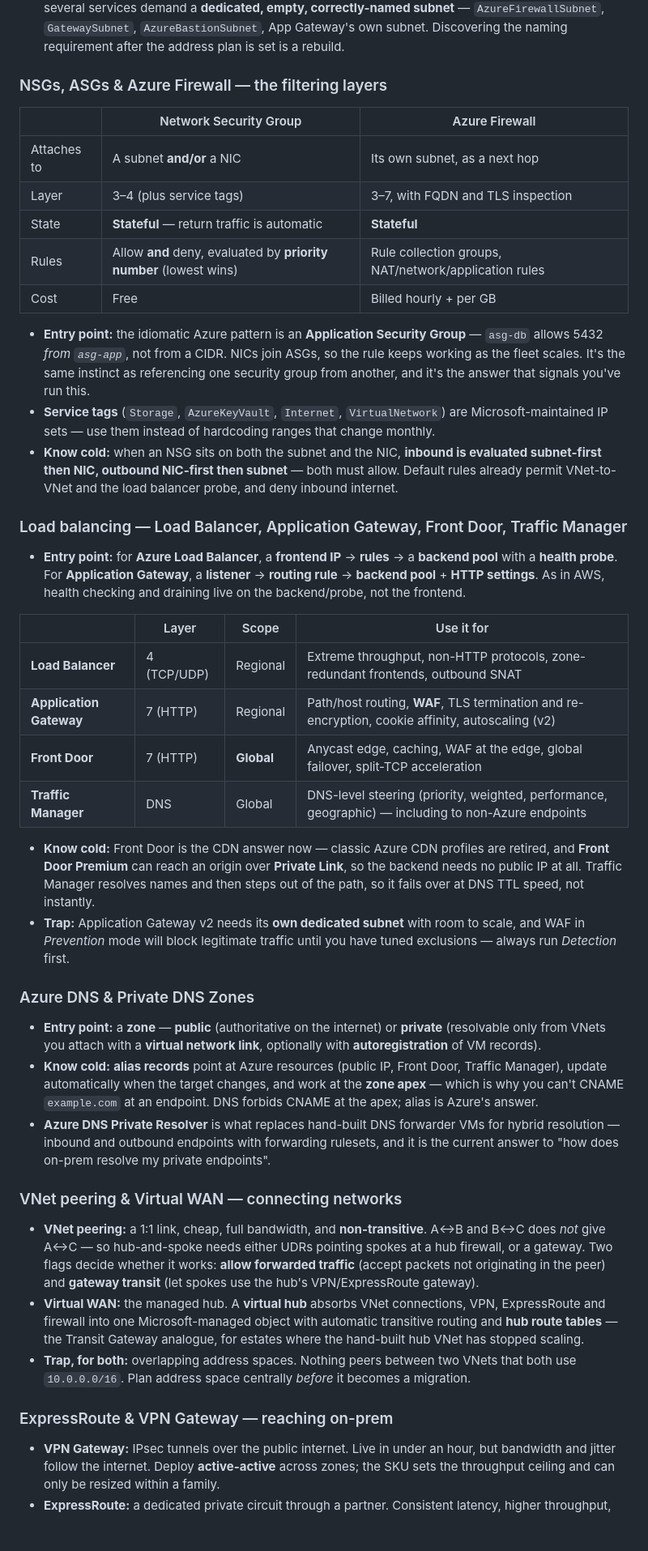
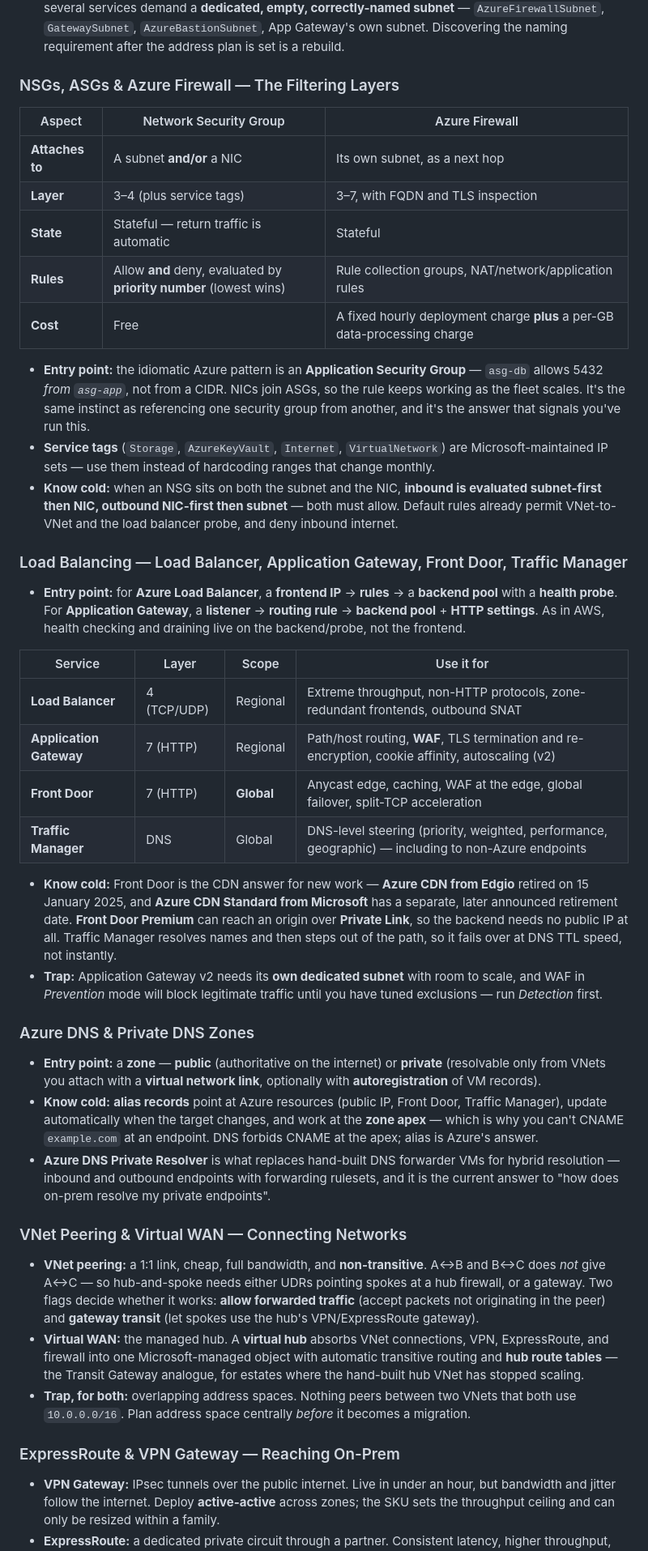
Before and after one commit to arrmagazin/engx, a Markdown page: docs/08-cloud-azure/01-azure-stack-overview.md, the part around one of its changes. Shown at 81% size. Drawn GitHub-style; blank space fills up the shorter version.

```diff
--- a/docs/08-cloud-azure/01-azure-stack-overview.md
+++ b/docs/08-cloud-azure/01-azure-stack-overview.md
@@ -80,33 +78,33 @@ A software-defined network you own, defined by an address space.
 - **Forcing traffic through inspection:** a UDR sending `0.0.0.0/0` to a `VirtualAppliance` next hop is how you route spokes through **Azure Firewall** or a third-party NVA. **Service endpoint policies** and **BGP route propagation** flags decide whether your override actually wins.
 - **Trap:** each subnet loses **five** addresses to Azure (network, gateway, two DNS, broadcast), and several services demand a **dedicated, empty, correctly-named subnet** — `AzureFirewallSubnet`, `GatewaySubnet`, `AzureBastionSubnet`, App Gateway's own subnet. Discovering the naming requirement after the address plan is set is a rebuild.
 
-### NSGs, ASGs & Azure Firewall — the filtering layers
+### NSGs, ASGs & Azure Firewall — The Filtering Layers
 
-| | Network Security Group | Azure Firewall |
+| Aspect | Network Security Group | Azure Firewall |
 |---|---|---|
-| Attaches to | A subnet **and/or** a NIC | Its own subnet, as a next hop |
-| Layer | 3–4 (plus service tags) | 3–7, with FQDN and TLS inspection |
-| State | **Stateful** — return traffic is automatic | **Stateful** |
-| Rules | Allow **and** deny, evaluated by **priority number** (lowest wins) | Rule collection groups, NAT/network/application rules |
-| Cost | Free | Billed hourly + per GB |
+| **Attaches to** | A subnet **and/or** a NIC | Its own subnet, as a next hop |
+| **Layer** | 3–4 (plus service tags) | 3–7, with FQDN and TLS inspection |
+| **State** | Stateful — return traffic is automatic | Stateful |
+| **Rules** | Allow **and** deny, evaluated by **priority number** (lowest wins) | Rule collection groups, NAT/network/application rules |
+| **Cost** | Free | A fixed hourly deployment charge **plus** a per-GB data-processing charge |
 
 - **Entry point:** the idiomatic Azure pattern is an **Application Security Group** — `asg-db` allows 5432 *from `asg-app`*, not from a CIDR. NICs join ASGs, so the rule keeps working as the fleet scales. It's the same instinct as referencing one security group from another, and it's the answer that signals you've run this.
 - **Service tags** (`Storage`, `AzureKeyVault`, `Internet`, `VirtualNetwork`) are Microsoft-maintained IP sets — use them instead of hardcoding ranges that change monthly.
 - **Know cold:** when an NSG sits on both the subnet and the NIC, **inbound is evaluated subnet-first then NIC, outbound NIC-first then subnet** — both must allow. Default rules already permit VNet-to-VNet and the load balancer probe, and deny inbound internet.
 
-### Load balancing — Load Balancer, Application Gateway, Front Door, Traffic Manager
+### Load Balancing — Load Balancer, Application Gateway, Front Door, Traffic Manager
 
 - **Entry point:** for **Azure Load Balancer**, a **frontend IP** → **rules** → a **backend pool** with a **health probe**. For **Application Gateway**, a **listener** → **routing rule** → **backend pool** + **HTTP settings**. As in AWS, health checking and draining live on the backend/probe, not the frontend.
 
-| | Layer | Scope | Use it for |
+| Service | Layer | Scope | Use it for |
 |---|---|---|---|
 | **Load Balancer** | 4 (TCP/UDP) | Regional | Extreme throughput, non-HTTP protocols, zone-redundant frontends, outbound SNAT |
 | **Application Gateway** | 7 (HTTP) | Regional | Path/host routing, **WAF**, TLS termination and re-encryption, cookie affinity, autoscaling (v2) |
 | **Front Door** | 7 (HTTP) | **Global** | Anycast edge, caching, WAF at the edge, global failover, split-TCP acceleration |
 | **Traffic Manager** | DNS | Global | DNS-level steering (priority, weighted, performance, geographic) — including to non-Azure endpoints |
 
-- **Know cold:** Front Door is the CDN answer now — classic Azure CDN profiles are retired, and **Front Door Premium** can reach an origin over **Private Link**, so the backend needs no public IP at all. Traffic Manager resolves names and then steps out of the path, so it fails over at DNS TTL speed, not instantly.
-- **Trap:** Application Gateway v2 needs its **own dedicated subnet** with room to scale, and WAF in *Prevention* mode will block legitimate traffic until you have tuned exclusions — always run *Detection* first.
+- **Know cold:** Front Door is the CDN answer for new work — **Azure CDN from Edgio** retired on 15 January 2025, and **Azure CDN Standard from Microsoft** has a separate, later announced retirement date. **Front Door Premium** can reach an origin over **Private Link**, so the backend needs no public IP at all. Traffic Manager resolves names and then steps out of the path, so it fails over at DNS TTL speed, not instantly.
+- **Trap:** Application Gateway v2 needs its **own dedicated subnet** with room to scale, and WAF in *Prevention* mode will block legitimate traffic until you have tuned exclusions — run *Detection* first.
 
 ### Azure DNS & Private DNS Zones
 
@@ -114,13 +112,13 @@ A software-defined network you own, defined by an address space.
 - **Know cold:** **alias records** point at Azure resources (public IP, Front Door, Traffic Manager), update automatically when the target changes, and work at the **zone apex** — which is why you can't CNAME `example.com` at an endpoint. DNS forbids CNAME at the apex; alias is Azure's answer.
 - **Azure DNS Private Resolver** is what replaces hand-built DNS forwarder VMs for hybrid resolution — inbound and outbound endpoints with forwarding rulesets, and it is the current answer to "how does on-prem resolve my private endpoints".
 
-### VNet peering & Virtual WAN — connecting networks
+### VNet Peering & Virtual WAN — Connecting Networks
 
 - **VNet peering:** a 1:1 link, cheap, full bandwidth, and **non-transitive**. A↔B and B↔C does *not* give A↔C — so hub-and-spoke needs either UDRs pointing spokes at a hub firewall, or a gateway. Two flags decide whether it works: **allow forwarded traffic** (accept packets not originating in the peer) and **gateway transit** (let spokes use the hub's VPN/ExpressRoute gateway).
-- **Virtual WAN:** the managed hub. A **virtual hub** absorbs VNet connections, VPN, ExpressRoute and firewall into one Microsoft-managed object with automatic transitive routing and **hub route tables** — the Transit Gateway analogue, for estates where the hand-built hub VNet has stopped scaling.
+- **Virtual WAN:** the managed hub. A **virtual hub** absorbs VNet connections, VPN, ExpressRoute, and firewall into one Microsoft-managed object with automatic transitive routing and **hub route tables** — the Transit Gateway analogue, for estates where the hand-built hub VNet has stopped scaling.
 - **Trap, for both:** overlapping address spaces. Nothing peers between two VNets that both use `10.0.0.0/16`. Plan address space centrally *before* it becomes a migration.
 
-### ExpressRoute & VPN Gateway — reaching on-prem
+### ExpressRoute & VPN Gateway — Reaching On-Prem
 
 - **VPN Gateway:** IPsec tunnels over the public internet. Live in under an hour, but bandwidth and jitter follow the internet. Deploy **active-active** across zones; the SKU sets the throughput ceiling and can only be resized within a family.
 - **ExpressRoute:** a dedicated private circuit through a partner. Consistent latency, higher throughput, **lead time in weeks** — say that, it's the operational reality. **Private peering** reaches your VNets; **Microsoft peering** reaches public Microsoft 365 and PaaS endpoints.
```
Also changed, not shown: other parts of docs/08-cloud-azure/01-azure-stack-overview.md (+115 -104 lines).
